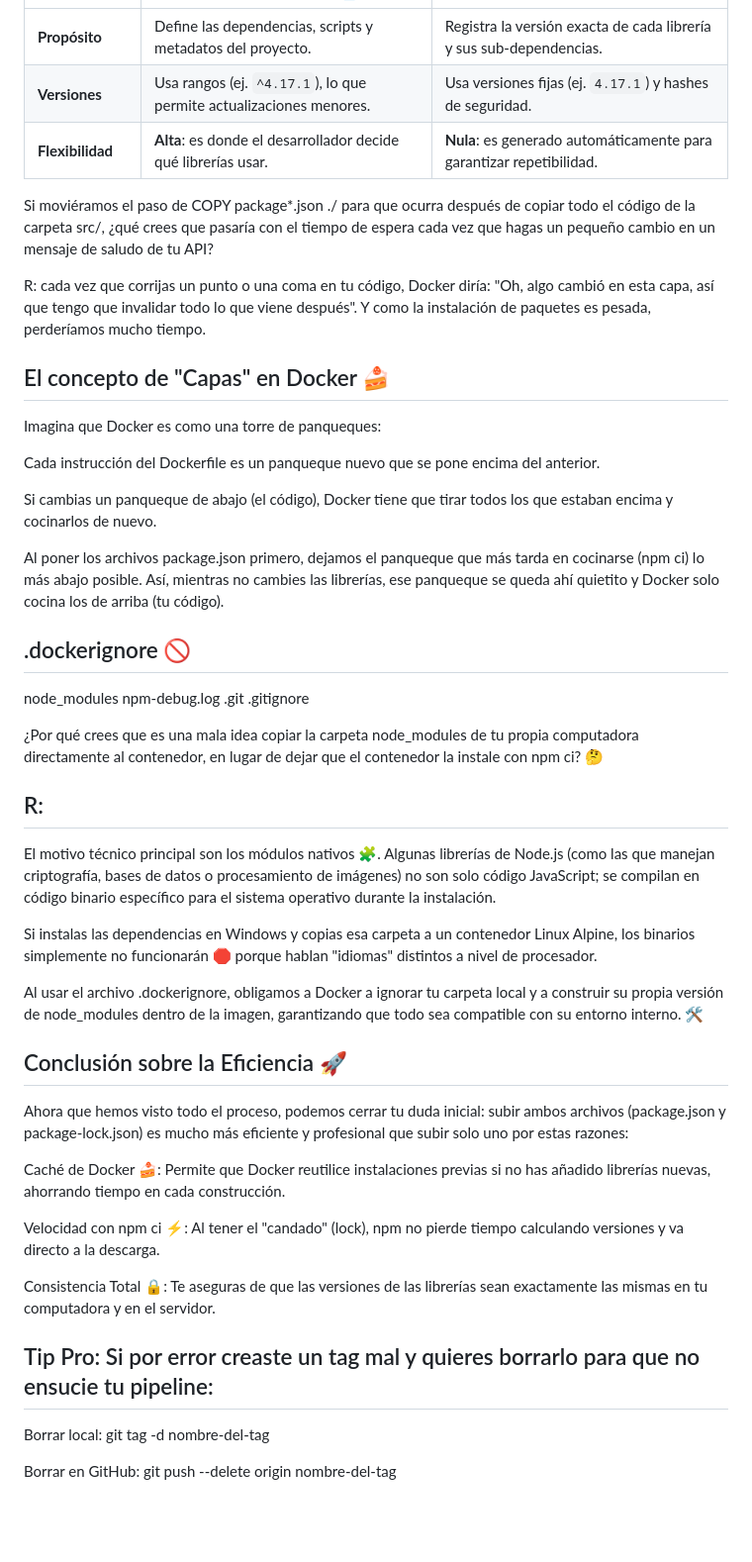
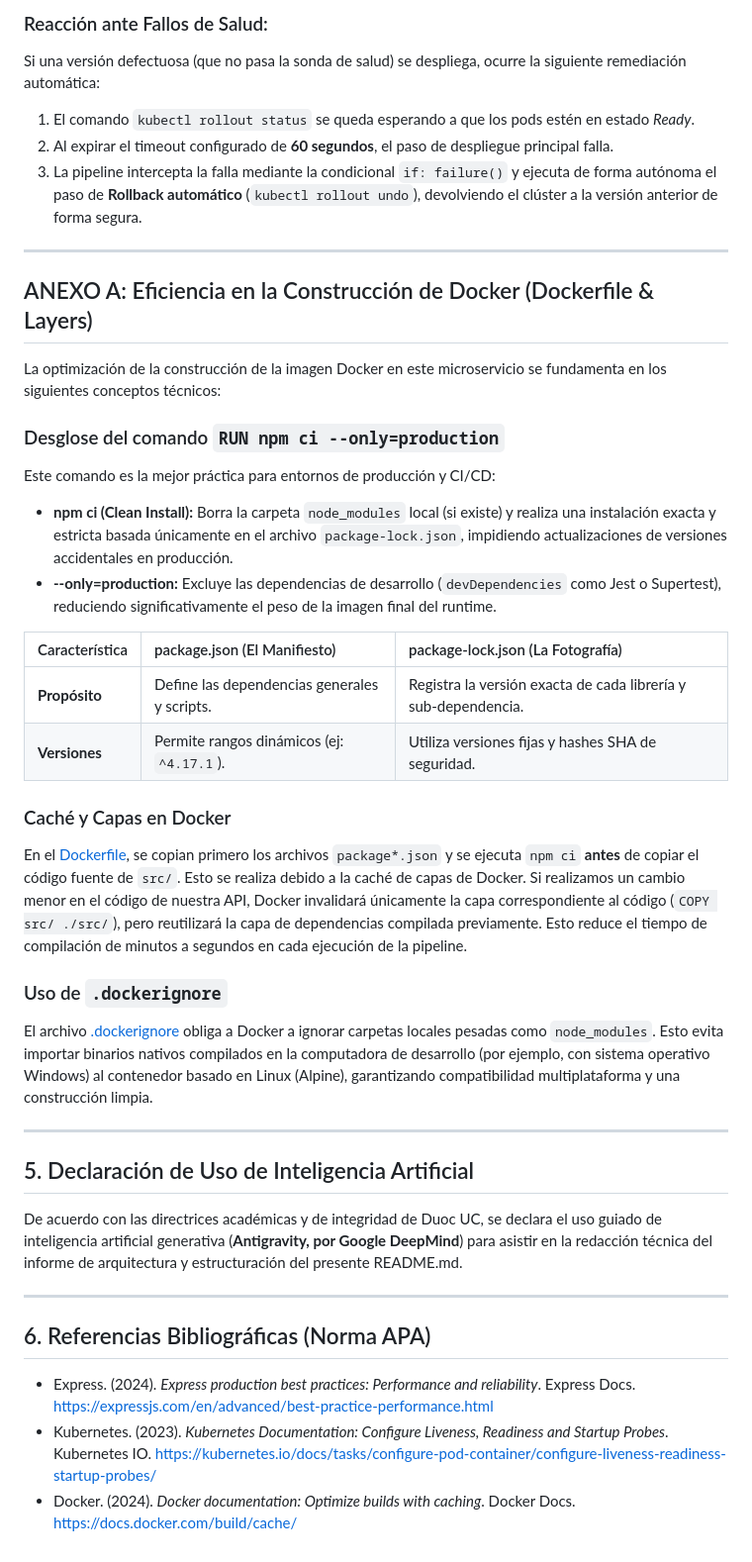
Before and after one commit to GMG-bit/AUY1104-GastonMardonesG-Esclavo, a Markdown page: README.md, the part around one of its changes. Shown at 99% size. Rendered like a GitHub page; blank space fills up the shorter version.

Commit message:
docs: reestructurar README tecnico con arquitectura de despliegue, blue-green y rollback

```diff
--- a/README.md
+++ b/README.md
@@ -22,47 +52,42 @@ Es limpio: Borra la carpeta node_modules si ya existe para evitar conflictos.
+### Reacción ante Fallos de Salud:
+Si una versión defectuosa (que no pasa la sonda de salud) se despliega, ocurre la siguiente remediación automática:
+1.  El comando `kubectl rollout status` se queda esperando a que los pods estén en estado *Ready*.
+2.  Al expirar el timeout configurado de **60 segundos**, el paso de despliegue principal falla.
+3.  La pipeline intercepta la falla mediante la condicional `if: failure()` y ejecuta de forma autónoma el paso de **Rollback automático** (`kubectl rollout undo`), devolviendo el clúster a la versión anterior de forma segura.
+
+---
+
+## ANEXO A: Eficiencia en la Construcción de Docker (Dockerfile & Layers)
+
+La optimización de la construcción de la imagen Docker en este microservicio se fundamenta en los siguientes conceptos técnicos:
+
+### Desglose del comando `RUN npm ci --only=production`
+Este comando es la mejor práctica para entornos de producción y CI/CD:
+*   **npm ci (Clean Install):** Borra la carpeta `node_modules` local (si existe) y realiza una instalación exacta y estricta basada únicamente en el archivo `package-lock.json`, impidiendo actualizaciones de versiones accidentales en producción.
+*   **--only=production:** Excluye las dependencias de desarrollo (`devDependencies` como Jest o Supertest), reduciendo significativamente el peso de la imagen final del runtime.
+
+| Característica | package.json (El Manifiesto) | package-lock.json (La Fotografía) |
 | :--- | :--- | :--- |
-| **Propósito** | Define las dependencias, scripts y metadatos del proyecto. | Registra la versión exacta de cada librería y sus sub-dependencias. |
-| **Versiones** | Usa rangos (ej. `^4.17.1`), lo que permite actualizaciones menores. | Usa versiones fijas (ej. `4.17.1`) y hashes de seguridad. |
-| **Flexibilidad** | **Alta**: es donde el desarrollador decide qué librerías usar. | **Nula**: es generado automáticamente para garantizar repetibilidad. |
+| **Propósito** | Define las dependencias generales y scripts. | Registra la versión exacta de cada librería y sub-dependencia. |
+| **Versiones** | Permite rangos dinámicos (ej: `^4.17.1`). | Utiliza versiones fijas y hashes SHA de seguridad. |
 
-Si moviéramos el paso de COPY package*.json ./ para que ocurra después de copiar todo el código de la carpeta src/, ¿qué crees que pasaría con el tiempo de espera cada vez que hagas un pequeño cambio en un mensaje de saludo de tu API?
+### Caché y Capas en Docker
+En el [Dockerfile](file:///Dockerfile), se copian primero los archivos `package*.json` y se ejecuta `npm ci` **antes** de copiar el código fuente de `src/`.
+Esto se realiza debido a la caché de capas de Docker. Si realizamos un cambio menor en el código de nuestra API, Docker invalidará únicamente la capa correspondiente al código (`COPY src/ ./src/`), pero reutilizará la capa de dependencias compilada previamente. Esto reduce el tiempo de compilación de minutos a segundos en cada ejecución de la pipeline.
 
- R: cada vez que corrijas un punto o una coma en tu código, Docker diría: "Oh, algo cambió en esta capa, así que tengo que invalidar todo lo que viene después". Y como la instalación de paquetes es pesada, perderíamos mucho tiempo.
+### Uso de `.dockerignore`
+El archivo [.dockerignore](file:///.dockerignore) obliga a Docker a ignorar carpetas locales pesadas como `node_modules`. Esto evita importar binarios nativos compilados en la computadora de desarrollo (por ejemplo, con sistema operativo Windows) al contenedor basado en Linux (Alpine), garantizando compatibilidad multiplataforma y una construcción limpia.
 
-## El concepto de "Capas" en Docker 🍰
-Imagina que Docker es como una torre de panqueques:
+---
 
-Cada instrucción del Dockerfile es un panqueque nuevo que se pone encima del anterior.
+## 5. Declaración de Uso de Inteligencia Artificial
 
-Si cambias un panqueque de abajo (el código), Docker tiene que tirar todos los que estaban encima y cocinarlos de nuevo.
+De acuerdo con las directrices académicas y de integridad de Duoc UC, se declara el uso guiado de inteligencia artificial generativa (**Antigravity, por Google DeepMind**) para asistir en la redacción técnica del informe de arquitectura y estructuración del presente README.md.
 
-Al poner los archivos package.json primero, dejamos el panqueque que más tarda en cocinarse (npm ci) lo más abajo posible. Así, mientras no cambies las librerías, ese panqueque se queda ahí quietito y Docker solo cocina los de arriba (tu código).
+---
 
-## .dockerignore 🚫
-node_modules
-npm-debug.log
-.git
-.gitignore
+## 6. Referencias Bibliográficas (Norma APA)
 
-¿Por qué crees que es una mala idea copiar la carpeta node_modules de tu propia computadora directamente al contenedor, en lugar de dejar que el contenedor la instale con npm ci? 🤔
-
-## R:
-El motivo técnico principal son los módulos nativos 🧩. Algunas librerías de Node.js (como las que manejan criptografía, bases de datos o procesamiento de imágenes) no son solo código JavaScript; se compilan en código binario específico para el sistema operativo durante la instalación.
-
-Si instalas las dependencias en Windows y copias esa carpeta a un contenedor Linux Alpine, los binarios simplemente no funcionarán 🛑 porque hablan "idiomas" distintos a nivel de procesador.
-
-Al usar el archivo .dockerignore, obligamos a Docker a ignorar tu carpeta local y a construir su propia versión de node_modules dentro de la imagen, garantizando que todo sea compatible con su entorno interno. 🛠️
-
-## Conclusión sobre la Eficiencia 🚀
-Ahora que hemos visto todo el proceso, podemos cerrar tu duda inicial: subir ambos archivos (package.json y package-lock.json) es mucho más eficiente y profesional que subir solo uno por estas razones:
-
-Caché de Docker 🍰: Permite que Docker reutilice instalaciones previas si no has añadido librerías nuevas, ahorrando tiempo en cada construcción.
-
-Velocidad con npm ci ⚡: Al tener el "candado" (lock), npm no pierde tiempo calculando versiones y va directo a la descarga.
-
-Consistencia Total 🔒: Te aseguras de que las versiones de las librerías sean exactamente las mismas en tu computadora y en el servidor.
-
-## Tip Pro: Si por error creaste un tag mal y quieres borrarlo para que no ensucie tu pipeline:
-
-Borrar local: git tag -d nombre-del-tag
-
-Borrar en GitHub: git push --delete origin nombre-del-tag
+*   Express. (2024). *Express production best practices: Performance and reliability*. Express Docs. https://expressjs.com/en/advanced/best-practice-performance.html
+*   Kubernetes. (2023). *Kubernetes Documentation: Configure Liveness, Readiness and Startup Probes*. Kubernetes IO. https://kubernetes.io/docs/tasks/configure-pod-container/configure-liveness-readiness-startup-probes/
+*   Docker. (2024). *Docker documentation: Optimize builds with caching*. Docker Docs. https://docs.docker.com/build/cache/
```
Also changed, not shown: other parts of README.md (+42 -12 lines).
